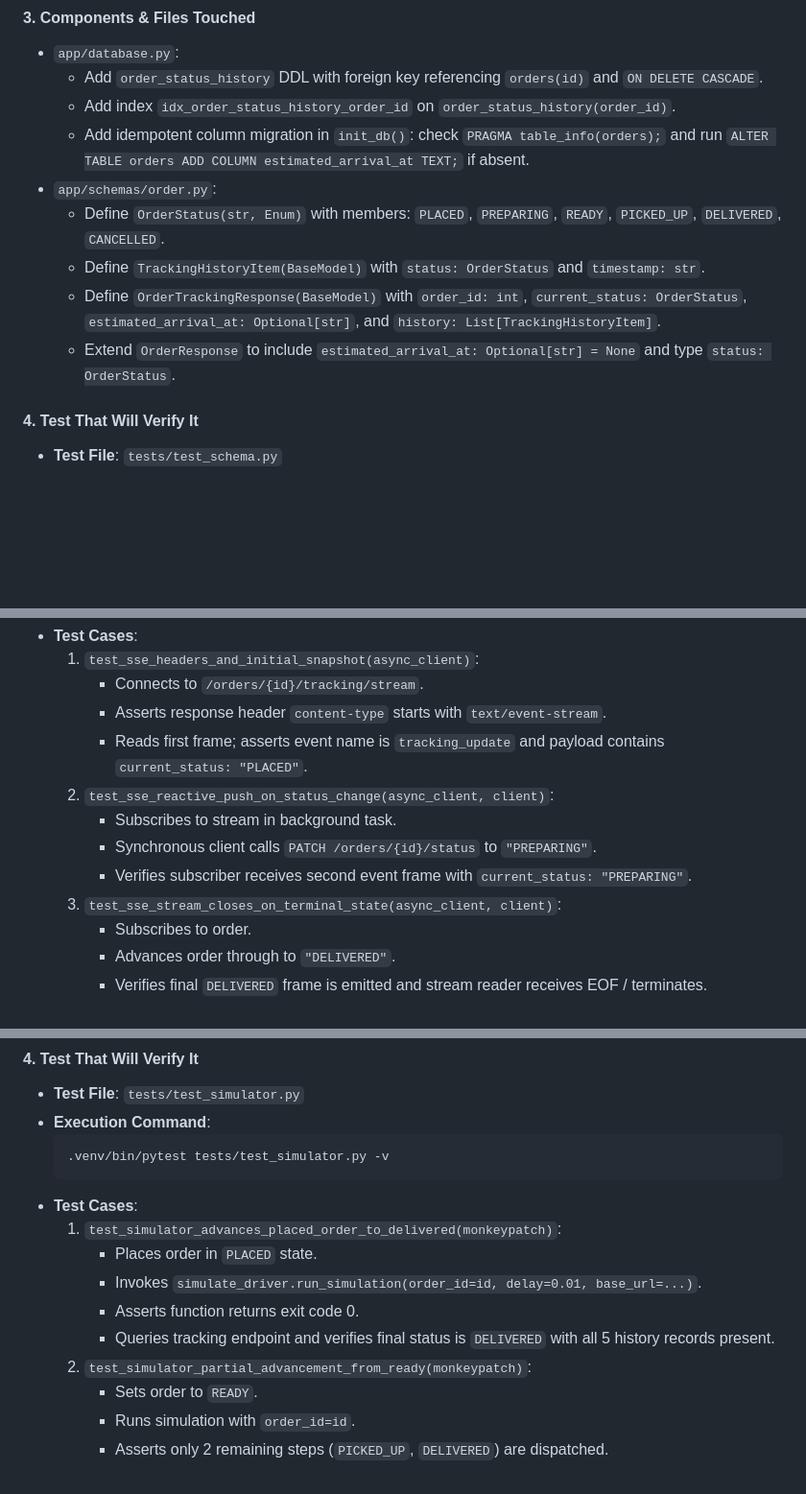
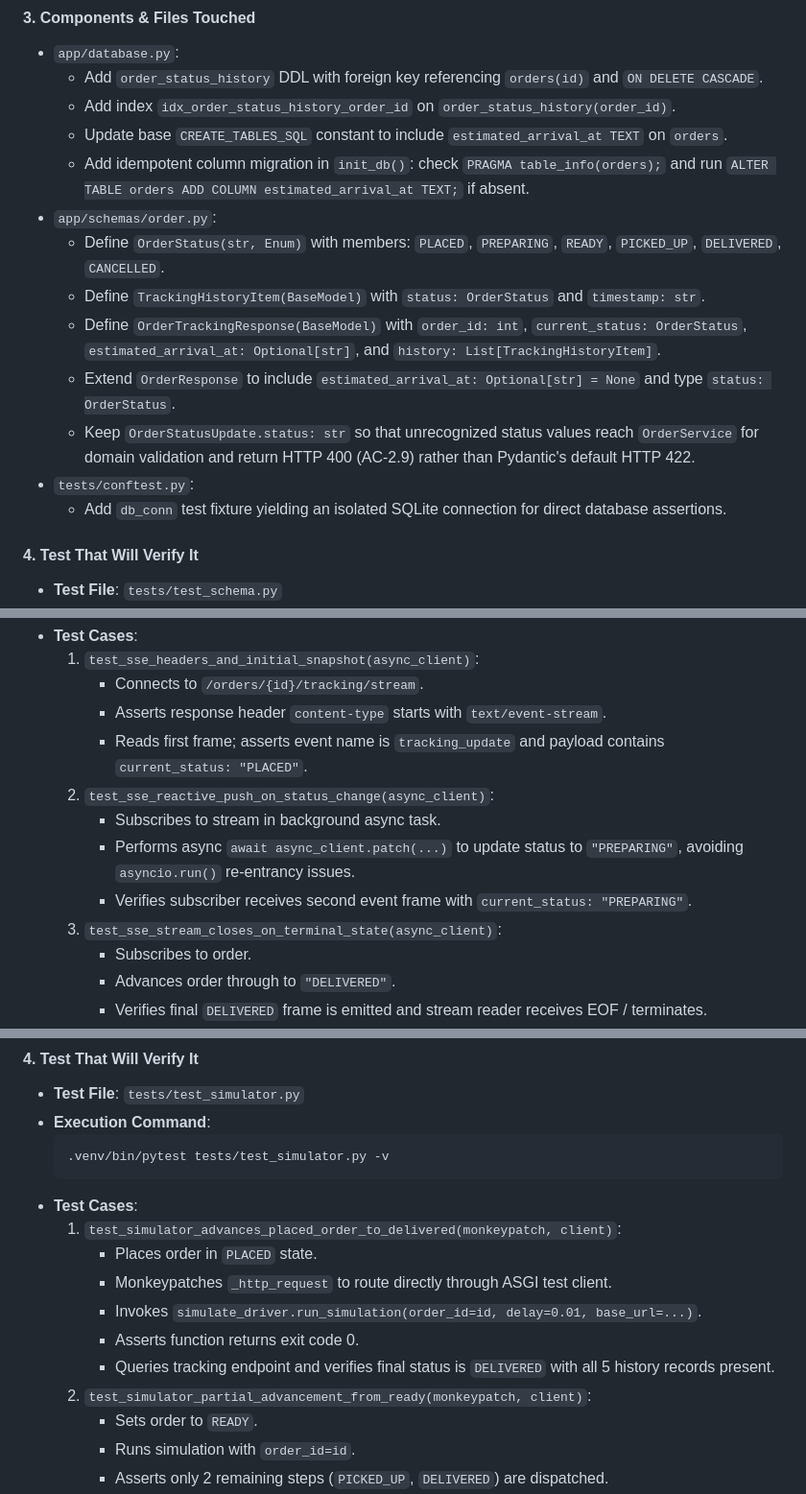
Before and after one commit to yuanxh922/minidash, a Markdown page: tasks.md, 3 parts joined by grey strips. Shown at 96% size. GitHub-like rendering; blank space fills up the shorter version.

Commit message:
docs: incorporate review feedback into TrackC implementation tasks

````diff
--- a/tasks.md
+++ b/tasks.md
@@ -66,12 +66,16 @@ Establish the relational schema and Pydantic validation structures required for
 - `app/database.py`:
   - Add `order_status_history` DDL with foreign key referencing `orders(id)` and `ON DELETE CASCADE`.
   - Add index `idx_order_status_history_order_id` on `order_status_history(order_id)`.
+  - Update base `CREATE_TABLES_SQL` constant to include `estimated_arrival_at TEXT` on `orders`.
   - Add idempotent column migration in `init_db()`: check `PRAGMA table_info(orders);` and run `ALTER TABLE orders ADD COLUMN estimated_arrival_at TEXT;` if absent.
 - `app/schemas/order.py`:
   - Define `OrderStatus(str, Enum)` with members: `PLACED`, `PREPARING`, `READY`, `PICKED_UP`, `DELIVERED`, `CANCELLED`.
   - Define `TrackingHistoryItem(BaseModel)` with `status: OrderStatus` and `timestamp: str`.
   - Define `OrderTrackingResponse(BaseModel)` with `order_id: int`, `current_status: OrderStatus`, `estimated_arrival_at: Optional[str]`, and `history: List[TrackingHistoryItem]`.
   - Extend `OrderResponse` to include `estimated_arrival_at: Optional[str] = None` and type `status: OrderStatus`.
+  - Keep `OrderStatusUpdate.status: str` so that unrecognized status values reach `OrderService` for domain validation and return HTTP 400 (AC-2.9) rather than Pydantic's default HTTP 422.
+- `tests/conftest.py`:
+  - Add `db_conn` test fixture yielding an isolated SQLite connection for direct database assertions.
 
 #### 4. Test That Will Verify It
 - **Test File**: `tests/test_schema.py`
@@ -325,11 +337,11 @@ Introduce real-time push streaming via Server-Sent Events (`GET /orders/{id}/tra
      - Connects to `/orders/{id}/tracking/stream`.
      - Asserts response header `content-type` starts with `text/event-stream`.
      - Reads first frame; asserts event name is `tracking_update` and payload contains `current_status: "PLACED"`.
-  2. `test_sse_reactive_push_on_status_change(async_client, client)`:
-     - Subscribes to stream in background task.
-     - Synchronous client calls `PATCH /orders/{id}/status` to `"PREPARING"`.
+  2. `test_sse_reactive_push_on_status_change(async_client)`:
+     - Subscribes to stream in background async task.
+     - Performs async `await async_client.patch(...)` to update status to `"PREPARING"`, avoiding `asyncio.run()` re-entrancy issues.
      - Verifies subscriber receives second event frame with `current_status: "PREPARING"`.
-  3. `test_sse_stream_closes_on_terminal_state(async_client, client)`:
+  3. `test_sse_stream_closes_on_terminal_state(async_client)`:
      - Subscribes to order.
      - Advances order through to `"DELIVERED"`.
      - Verifies final `DELIVERED` frame is emitted and stream reader receives EOF / terminates.
@@ -366,12 +379,13 @@ Build a standalone developer and QA CLI script (`scripts/simulate_driver.py`) th
   .venv/bin/pytest tests/test_simulator.py -v
   ```
 - **Test Cases**:
-  1. `test_simulator_advances_placed_order_to_delivered(monkeypatch)`:
+  1. `test_simulator_advances_placed_order_to_delivered(monkeypatch, client)`:
      - Places order in `PLACED` state.
+     - Monkeypatches `_http_request` to route directly through ASGI test client.
      - Invokes `simulate_driver.run_simulation(order_id=id, delay=0.01, base_url=...)`.
      - Asserts function returns exit code 0.
      - Queries tracking endpoint and verifies final status is `DELIVERED` with all 5 history records present.
-  2. `test_simulator_partial_advancement_from_ready(monkeypatch)`:
+  2. `test_simulator_partial_advancement_from_ready(monkeypatch, client)`:
      - Sets order to `READY`.
      - Runs simulation with `order_id=id`.
      - Asserts only 2 remaining steps (`PICKED_UP`, `DELIVERED`) are dispatched.
````
Also changed, not shown: other parts of tasks.md (+10 -1 lines).
